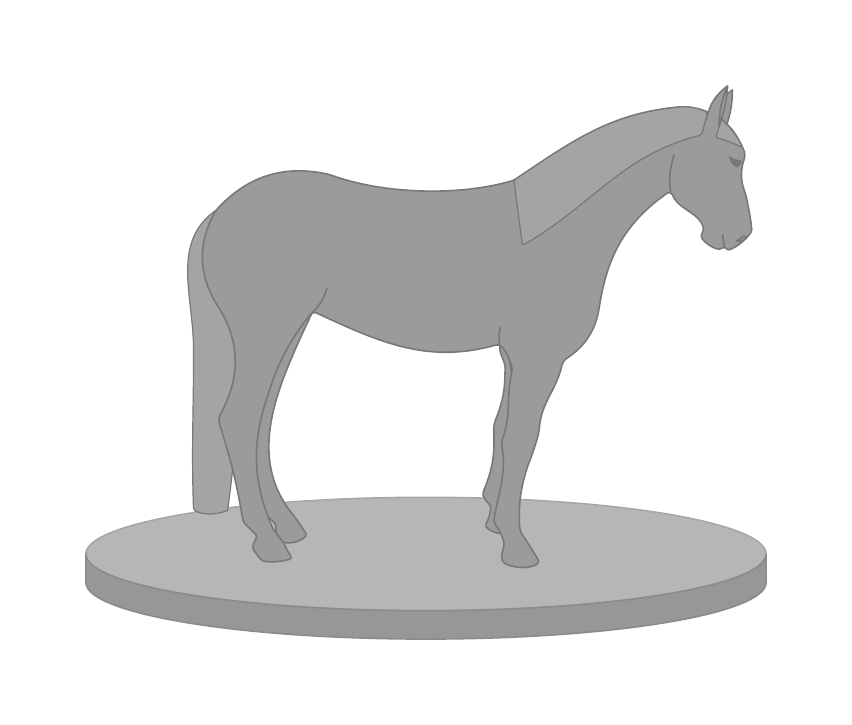
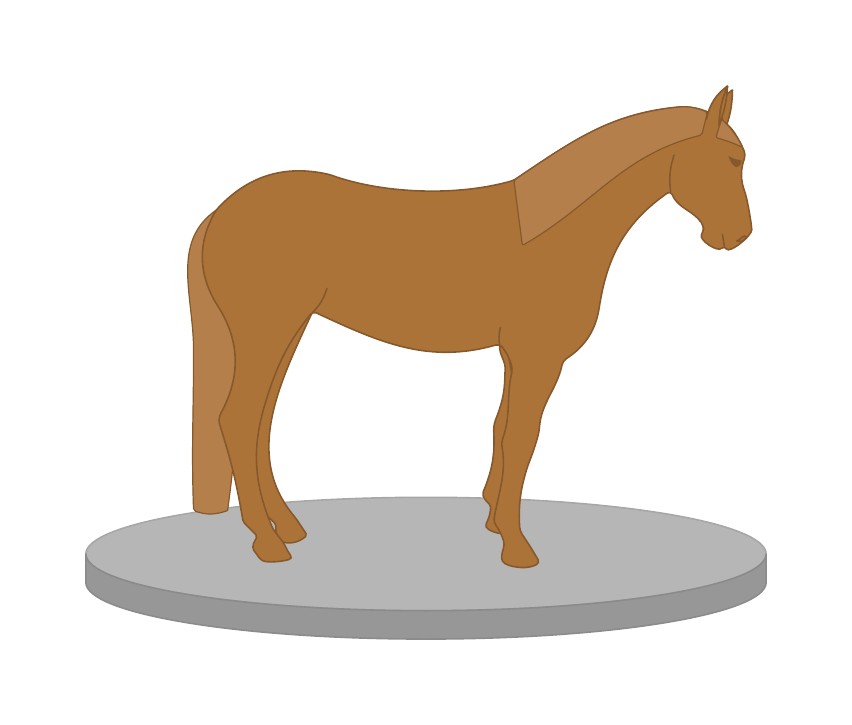
Before and after one commit to EagleoutIce/horse, a LaTeX document (horse.tex): the whole page. Compiled offline with pdfLaTeX.

Commit message:
no statue anymore

```diff
--- a/horse.tex
+++ b/horse.tex
@@ -11,8 +11,8 @@
 \colorlet{base@a}{lightgray!95!black}
 \colorlet{base@b}{lightgray!79!black}
 
-\colorlet{a}{lightgray!63!black}
-\colorlet{b}{lightgray!81!black}
+\colorlet{a}{brown!70!black}% {lightgray!63!black}
+\colorlet{b}{brown!90!black}% {lightgray!81!black}
 
 
 \begin{document}
```
